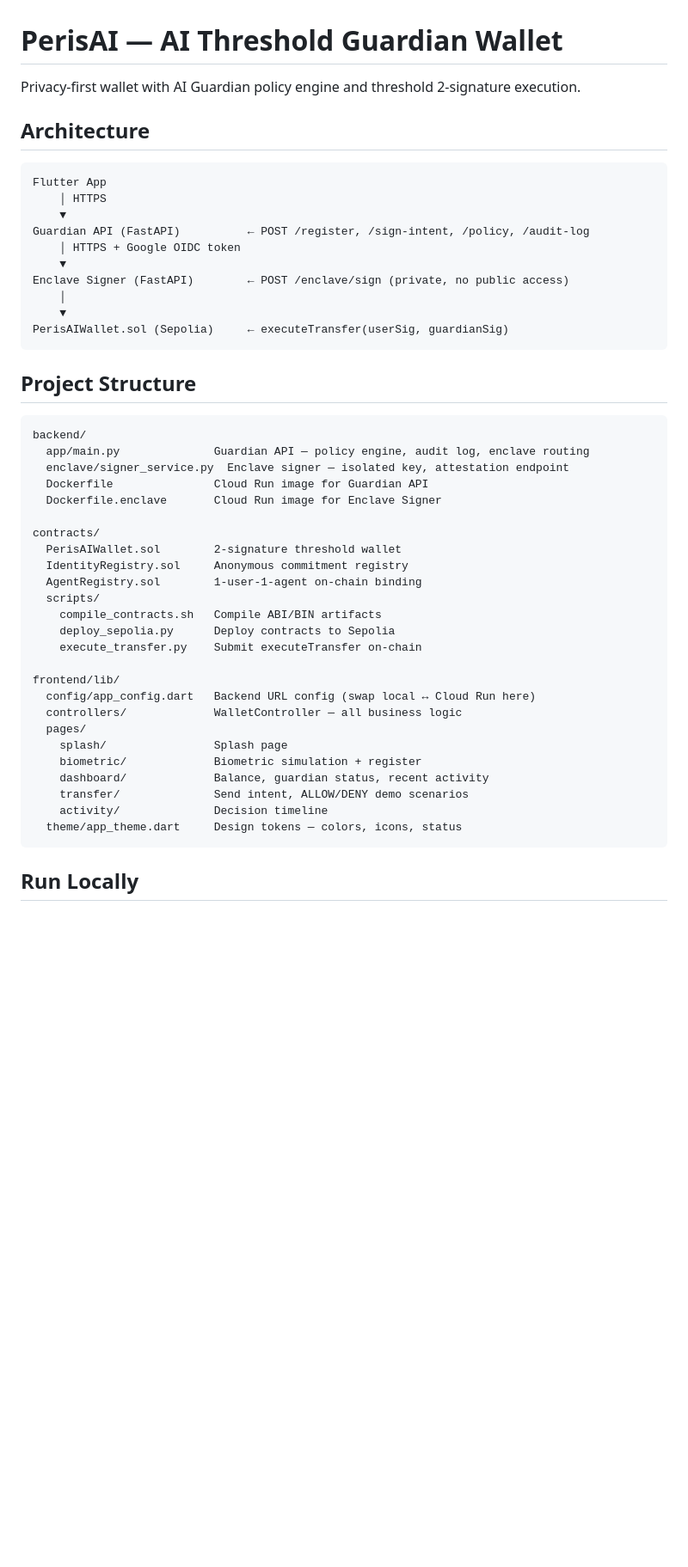
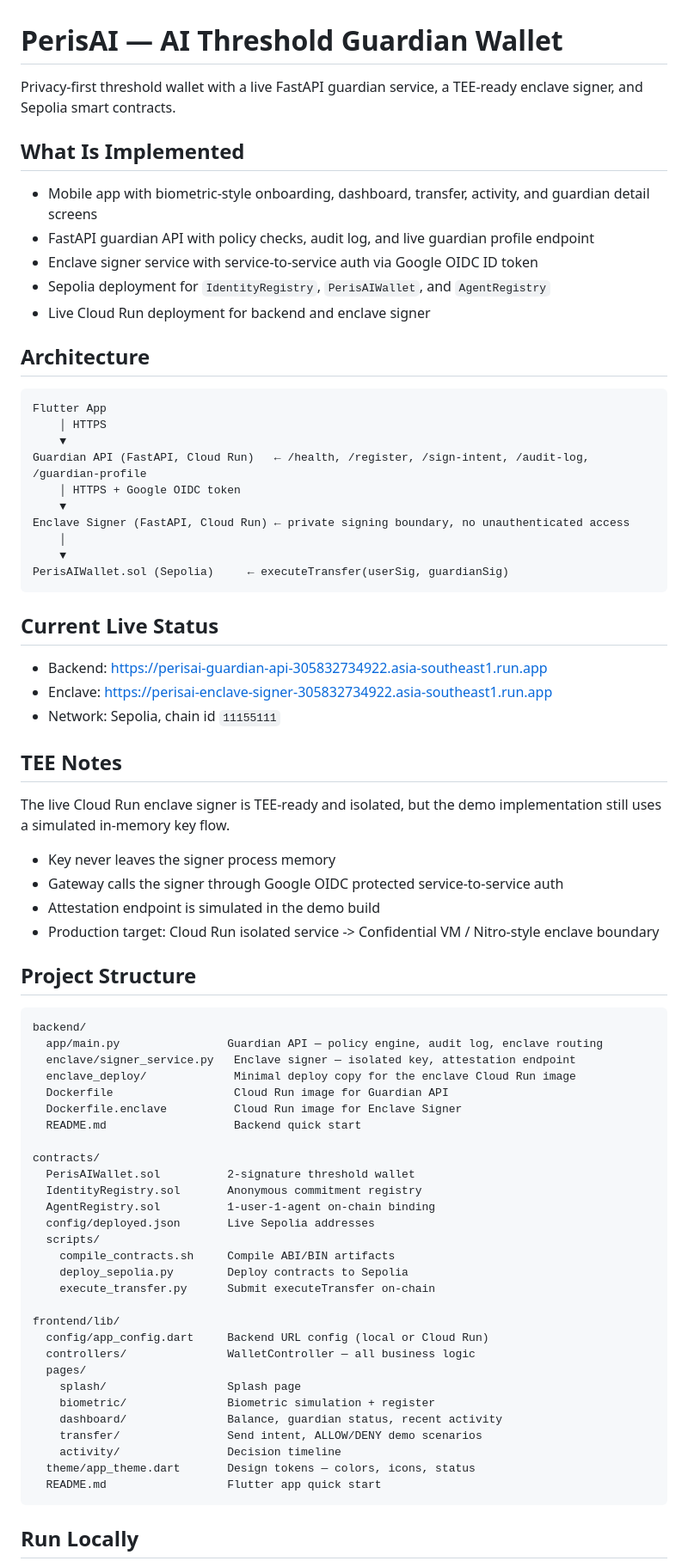
Before and after one commit to Psianturi/shape-rotator, a Markdown page: README.md, the part around one of its changes. Shown at 86% size. GitHub-like rendering; blank space fills up the shorter version.

````diff
--- a/README.md
+++ b/README.md
@@ -1,6 +1,14 @@
 # PerisAI — AI Threshold Guardian Wallet
 
-Privacy-first wallet with AI Guardian policy engine and threshold 2-signature execution.
+Privacy-first threshold wallet with a live FastAPI guardian service, a TEE-ready enclave signer, and Sepolia smart contracts.
+
+## What Is Implemented
+
+- Mobile app with biometric-style onboarding, dashboard, transfer, activity, and guardian detail screens
+- FastAPI guardian API with policy checks, audit log, and live guardian profile endpoint
+- Enclave signer service with service-to-service auth via Google OIDC ID token
+- Sepolia deployment for `IdentityRegistry`, `PerisAIWallet`, and `AgentRegistry`
+- Live Cloud Run deployment for backend and enclave signer
 
 ## Architecture
 
@@ -8,43 +16,62 @@ Privacy-first wallet with AI Guardian policy engine and threshold 2-signature ex
 Flutter App
     │ HTTPS
     ▼
-Guardian API (FastAPI)          ← POST /register, /sign-intent, /policy, /audit-log
+Guardian API (FastAPI, Cloud Run)   ← /health, /register, /sign-intent, /audit-log, /guardian-profile
     │ HTTPS + Google OIDC token
     ▼
-Enclave Signer (FastAPI)        ← POST /enclave/sign (private, no public access)
+Enclave Signer (FastAPI, Cloud Run) ← private signing boundary, no unauthenticated access
     │
     ▼
 PerisAIWallet.sol (Sepolia)     ← executeTransfer(userSig, guardianSig)
 ```
 
+## Current Live Status
+
+- Backend: https://perisai-guardian-api-305832734922.asia-southeast1.run.app
+- Enclave: https://perisai-enclave-signer-305832734922.asia-southeast1.run.app
+- Network: Sepolia, chain id `11155111`
+
+## TEE Notes
+
+The live Cloud Run enclave signer is TEE-ready and isolated, but the demo implementation still uses a simulated in-memory key flow.
+
+- Key never leaves the signer process memory
+- Gateway calls the signer through Google OIDC protected service-to-service auth
+- Attestation endpoint is simulated in the demo build
+- Production target: Cloud Run isolated service -> Confidential VM / Nitro-style enclave boundary
+
 ## Project Structure
 
 ```
 backend/
-  app/main.py              Guardian API — policy engine, audit log, enclave routing
-  enclave/signer_service.py  Enclave signer — isolated key, attestation endpoint
-  Dockerfile               Cloud Run image for Guardian API
-  Dockerfile.enclave       Cloud Run image for Enclave Signer
+  app/main.py                Guardian API — policy engine, audit log, enclave routing
+  enclave/signer_service.py   Enclave signer — isolated key, attestation endpoint
+  enclave_deploy/             Minimal deploy copy for the enclave Cloud Run image
+  Dockerfile                  Cloud Run image for Guardian API
+  Dockerfile.enclave          Cloud Run image for Enclave Signer
+  README.md                   Backend quick start
 
 contracts/
-  PerisAIWallet.sol        2-signature threshold wallet
-  IdentityRegistry.sol     Anonymous commitment registry
-  AgentRegistry.sol        1-user-1-agent on-chain binding
+  PerisAIWallet.sol          2-signature threshold wallet
+  IdentityRegistry.sol       Anonymous commitment registry
+  AgentRegistry.sol          1-user-1-agent on-chain binding
+  config/deployed.json       Live Sepolia addresses
   scripts/
-    compile_contracts.sh   Compile ABI/BIN artifacts
-    deploy_sepolia.py      Deploy contracts to Sepolia
-    execute_transfer.py    Submit executeTransfer on-chain
+    compile_contracts.sh     Compile ABI/BIN artifacts
+    deploy_sepolia.py        Deploy contracts to Sepolia
+    execute_transfer.py      Submit executeTransfer on-chain
 
 frontend/lib/
-  config/app_config.dart   Backend URL config (swap local ↔ Cloud Run here)
-  controllers/             WalletController — all business logic
+  config/app_config.dart     Backend URL config (local or Cloud Run)
+  controllers/               WalletController — all business logic
   pages/
-    splash/                Splash page
-    biometric/             Biometric simulation + register
-    dashboard/             Balance, guardian status, recent activity
-    transfer/              Send intent, ALLOW/DENY demo scenarios
-    activity/              Decision timeline
-  theme/app_theme.dart     Design tokens — colors, icons, status
+    splash/                  Splash page
+    biometric/               Biometric simulation + register
+    dashboard/               Balance, guardian status, recent activity
+    transfer/                Send intent, ALLOW/DENY demo scenarios
+    activity/                Decision timeline
+  theme/app_theme.dart       Design tokens — colors, icons, status
+  README.md                  Flutter app quick start
 ```
 
 ## Run Locally
````
Also changed, not shown: other parts of README.md (+18 -13 lines).
